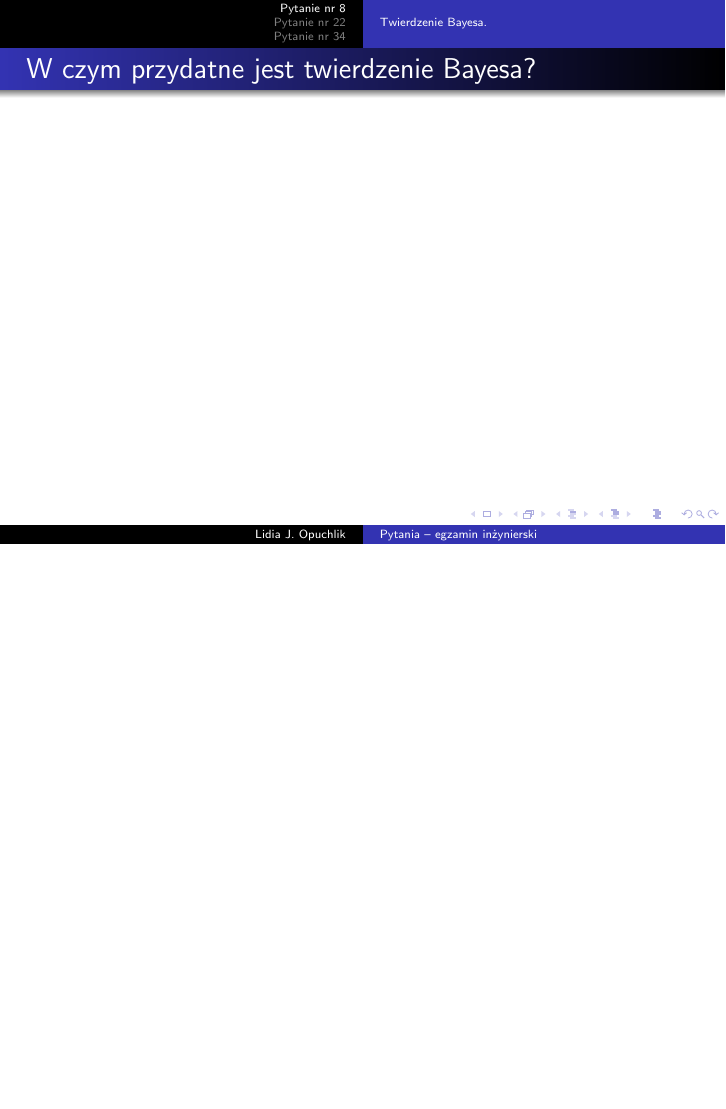
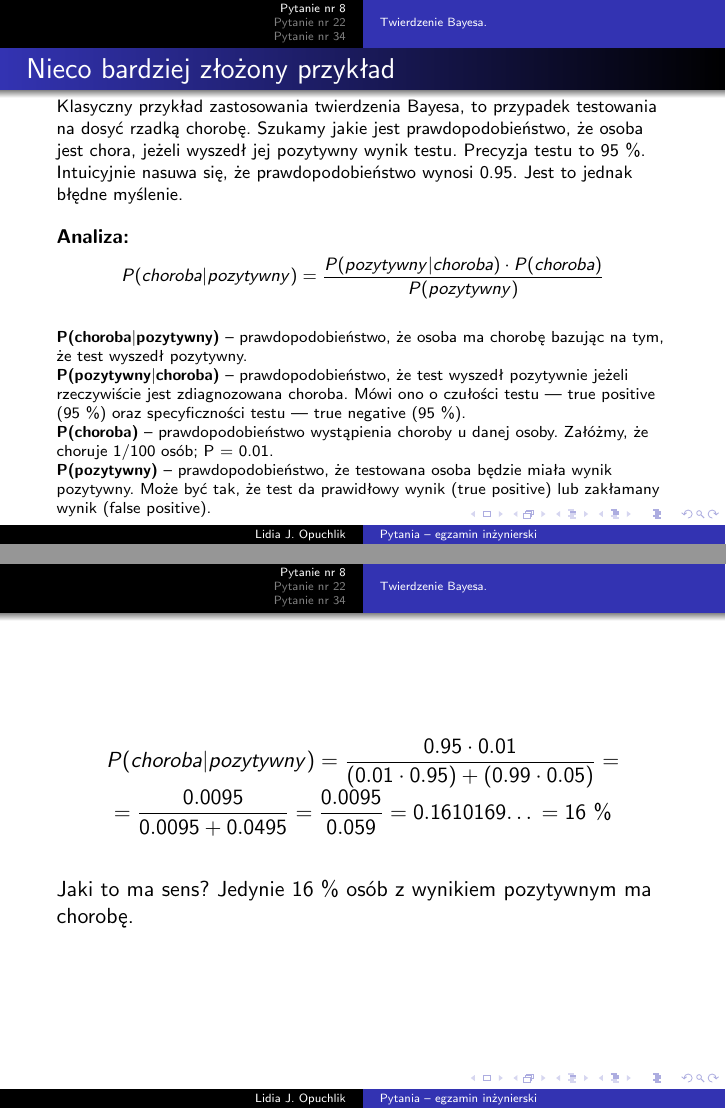
Before and after one commit to LOpuchlik/pjatk, LaTeX slides (proseminarium/Prezentacja_semestr_7/presentation_1.tex): page 7 of 35 before the commit and pages 8 and 9 of 37 after it, the two joined at a grey line, the shorter picture padded with empty space. Compiled offline with pdfLaTeX.

Commit message:
Added another example to Bayes theorem

```diff
--- a/proseminarium/Prezentacja_semestr_7/presentation_1.tex
+++ b/proseminarium/Prezentacja_semestr_7/presentation_1.tex
@@ -221,8 +216,42 @@ Polsko -- Japońska Akademia Technk Komputerowych \\ % Your institution for the
 \begin{center}
 		$P (grypa|goraczka) = \dfrac{P (goraczka|grypa) \cdot P (grypa)}{P (goraczka)} $  \\
 	\bigskip
-	$P (grypa|goraczka) = \dfrac{0.7 \cdot 0.1}{0.2} = \textbf{0.35}$ \\
+		$P (grypa|goraczka) = \dfrac{0.7 \cdot 0.1}{0.2} = \textbf{0.35}$ \\
 \end{center}
+\end{frame}
+
+
+\begin{frame}
+	\frametitle{Nieco bardziej złożony przykład}
+{\footnotesize Klasyczny przykład zastosowania twierdzenia Bayesa, to przypadek testowania na dosyć rzadką chorobę. Szukamy jakie jest prawdopodobieństwo, że osoba jest chora, jeżeli wyszedł jej pozytywny wynik testu. Precyzja testu to 95~\%. \\
+Intuicyjnie nasuwa się, że prawdopodobieństwo wynosi 0.95. Jest to jednak błędne myślenie. \\
+\bigskip
+{\small \textbf{Analiza: \\}}
+
+\begin{center}
+		$P (choroba|pozytywny) = \dfrac{P (pozytywny|choroba) \cdot P (choroba)}{P (pozytywny)} $  \\
+\end{center}
+\bigskip
+}
+{\scriptsize \textbf{P(choroba$|$pozytywny)} -- prawdopodobieństwo, że osoba ma chorobę bazując na tym, że test wyszedł pozytywny. \\
+
+\textbf{P(pozytywny$|$choroba)} -- prawdopodobieństwo, że test wyszedł pozytywnie jeżeli rzeczywiście jest zdiagnozowana choroba. Mówi ono o czułości testu — true positive (95~\%) oraz specyficzności testu — true negative (95~\%). \\
+
+\textbf{P(choroba)} -- prawdopodobieństwo wystąpienia choroby u danej osoby. Załóżmy, że choruje 1/100 osób; P = 0.01. \\
+
+\textbf{P(pozytywny)} -- prawdopodobieństwo, że testowana osoba będzie miała wynik pozytywny. Może być tak, że test da prawidłowy wynik (true positive) lub zakłamany wynik (false positive). \\}
+\end{frame}
+\begin{frame}
+	\begin{center}
+		$P (choroba|pozytywny) = \dfrac{0.95 \cdot 0.01}{(0.01\cdot 0.95) + (0.99 \cdot 0.05)} = $
+		\bigskip
+		$= \dfrac{0.0095}{0.0095 + 0.0495} = \dfrac{0.0095}{0.059} = 0.1610169… = 16~\%$  \\
+	\end{center}
+Jaki to ma sens? Jedynie 16~\% osób z wynikiem pozytywnym ma chorobę.\\
+\end{frame}
+
+\begin{frame}
+	\frametitle{W czym  przydatne jest twierdzenie Bayesa?}
 
 \end{frame}
 
```
Also changed, not shown: proseminarium/Prezentacja_semestr_7/presentation_1.pdf, proseminarium/Prezentacja_semestr_7/presentation_1.tex (7 more changed lines), 5 other files.
